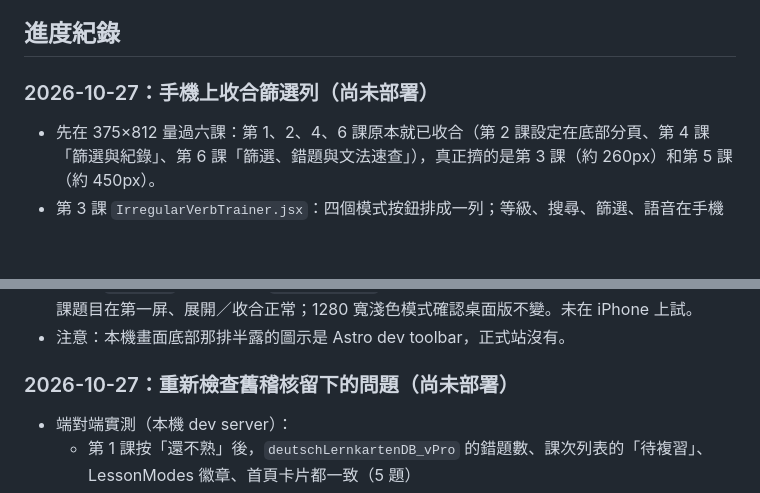
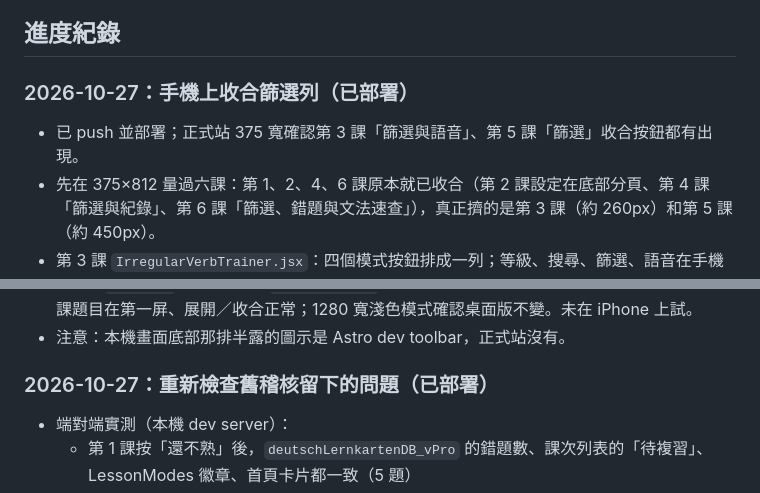
Before and after one commit to Pawelsung/german-astro-site, a Markdown page: docs/AI_HANDOFF.md, 2 parts joined by grey strips. Drawn GitHub-style; blank space fills up the shorter version.

Commit message:
Mark mobile filter folding as deployed
Co-Authored-By: Claude Opus 5.5 <noreply@anthropic.com>

```diff
--- a/docs/AI_HANDOFF.md
+++ b/docs/AI_HANDOFF.md
@@ -62,7 +62,8 @@ CSS class（`src/styles/global.css` 檔尾）：
 
 ## 進度紀錄
 
-### 2026-10-27：手機上收合篩選列（尚未部署）
+### 2026-10-27：手機上收合篩選列（已部署）
+- 已 push 並部署；正式站 375 寬確認第 3 課「篩選與語音」、第 5 課「篩選」收合按鈕都有出現。
 - 先在 375×812 量過六課：第 1、2、4、6 課原本就已收合（第 2 課設定在底部分頁、第 4 課「篩選與紀錄」、第 6 課「篩選、錯題與文法速查」），真正擠的是第 3 課（約 260px）和第 5 課（約 450px）。
 - 第 3 課 `IrregularVerbTrainer.jsx`：四個模式按鈕排成一列；等級、搜尋、篩選、語音在手機上收進「篩選與語音」按鈕（`showTools`，只在 `md` 以下作用），按鈕上顯示目前等級、搜尋字和篩選數。展開中的篩選或語音面板在收合時也一起隱藏（`max-md:hidden`）。
 - 第 5 課 `ConnectorTrainer.jsx`：手機上隱藏四格統計，五個模式按鈕排成一列，三個下拉選單收進「篩選」按鈕，按鈕上顯示模組、等級、語序類型、答對數和錯題數。桌面版不變。
@@ -72,7 +73,7 @@ CSS class（`src/styles/global.css` 檔尾）：
 - 驗證：`npm test` 42 個通過、`npm run build` 成功；本機 375×812 深色模式截圖確認第 3、5 課題目在第一屏、展開／收合正常；1280 寬淺色模式確認桌面版不變。未在 iPhone 上試。
 - 注意：本機畫面底部那排半露的圖示是 Astro dev toolbar，正式站沒有。
 
-### 2026-10-27：重新檢查舊稽核留下的問題（尚未部署）
+### 2026-10-27：重新檢查舊稽核留下的問題（已部署）
 - 端對端實測（本機 dev server）：
   - 第 1 課按「還不熟」後，`deutschLernkartenDB_vPro` 的錯題數、課次列表的「待複習」、LessonModes 徽章、首頁卡片都一致（5 題）
   - 首頁「複習」主按鈕導向第一個有錯題的課（`getReviewAction`），不會再導到 0 題的課
```
